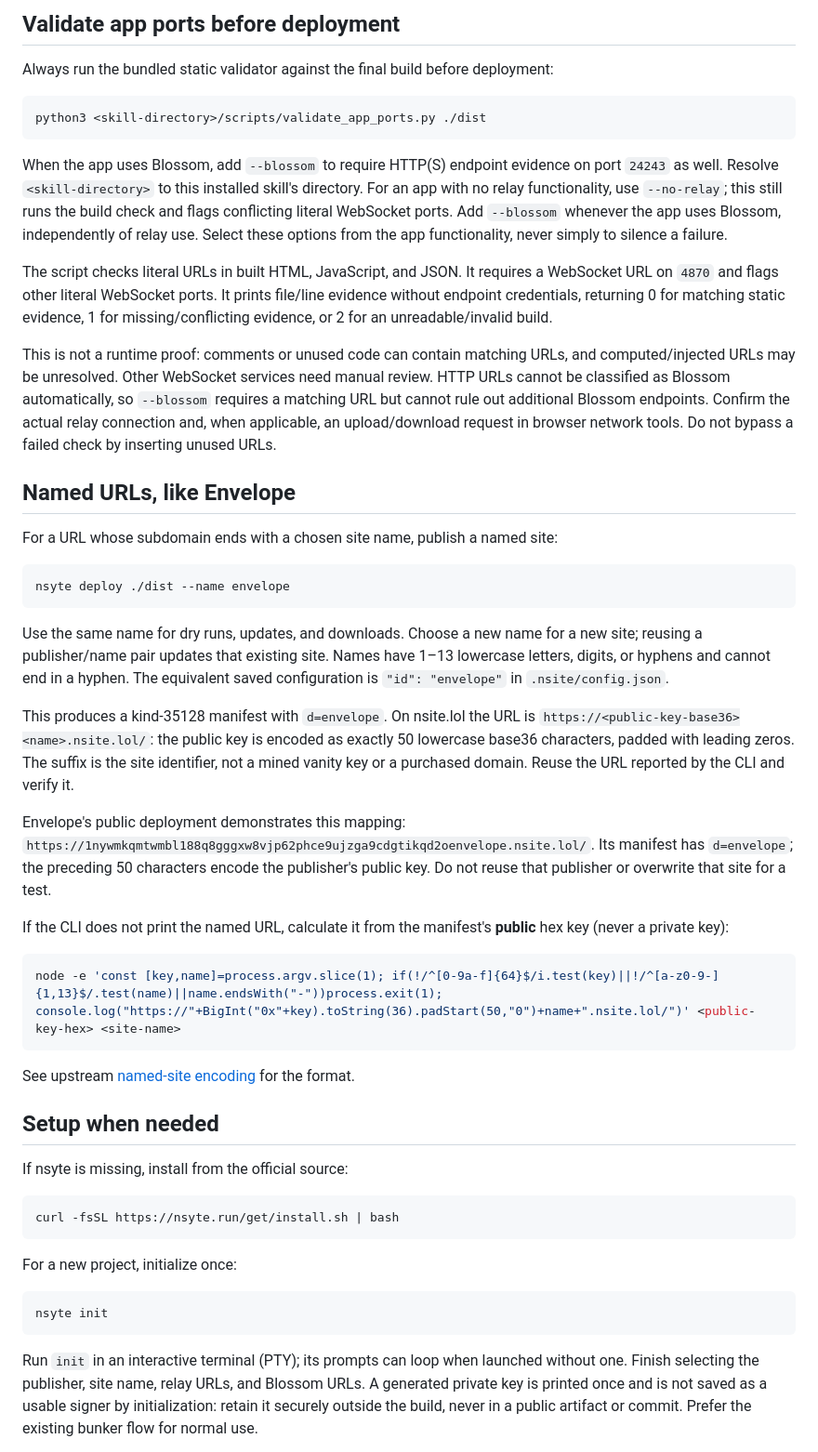
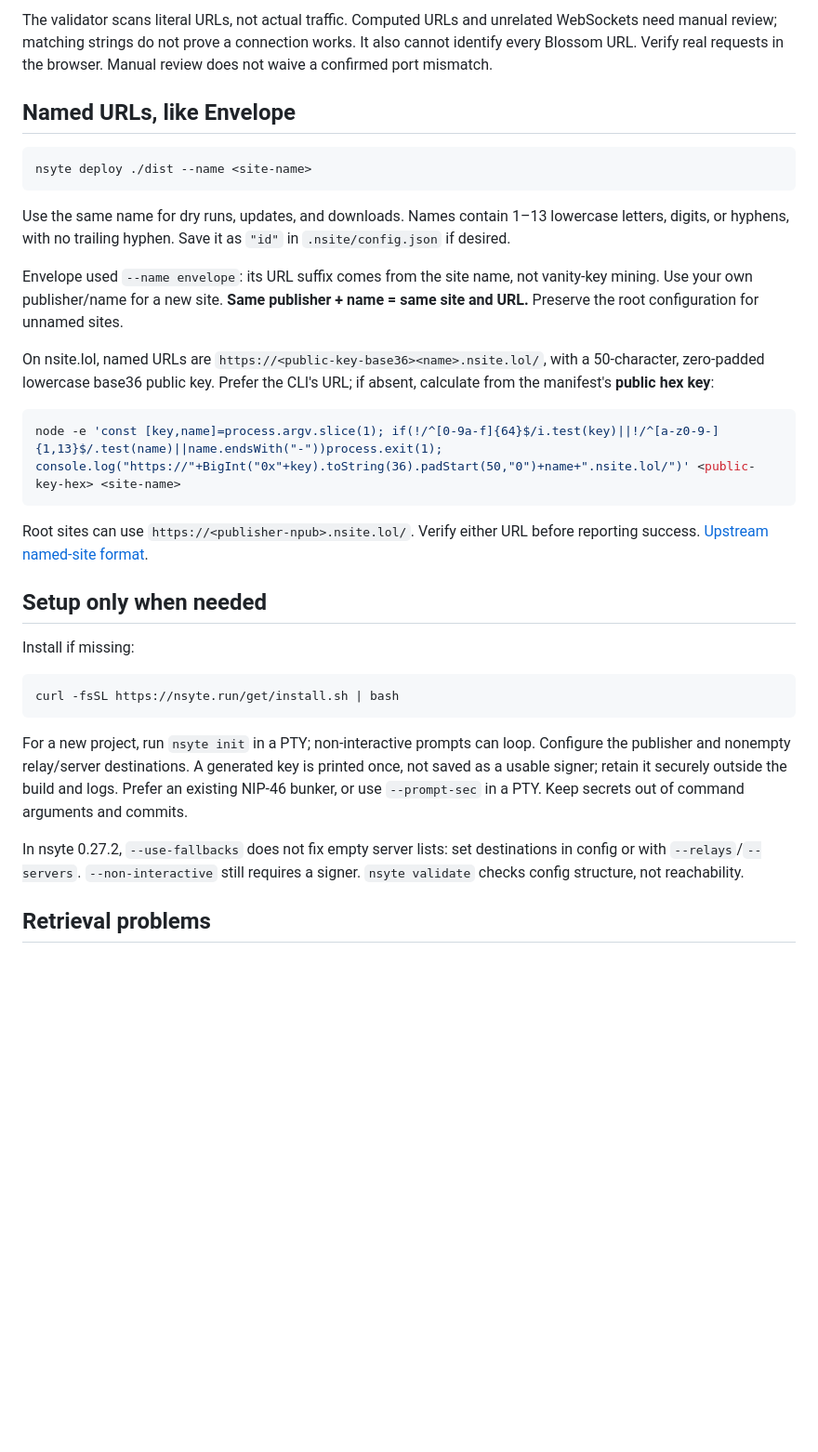
Before and after one commit to brenorb/freedom-skills, a Markdown page: skills/nsyte-static-sites/SKILL.md, the part around one of its changes. Shown at 93% size. GitHub-like rendering; blank space fills up the shorter version.

Commit message:
docs(nsyte): condense deployment and update instructions

````diff
--- a/skills/nsyte-static-sites/SKILL.md
+++ b/skills/nsyte-static-sites/SKILL.md
@@ -51,55 +38,35 @@ For public publication, the selected gateway must be able to discover the manife
 
-## Validate app ports before deployment
-
-Always run the bundled static validator against the final build before deployment:
-
-```bash
-python3 <skill-directory>/scripts/validate_app_ports.py ./dist
-```
-
-When the app uses Blossom, add `--blossom` to require HTTP(S) endpoint evidence on port `24243` as well. Resolve `<skill-directory>` to this installed skill's directory. For an app with no relay functionality, use `--no-relay`; this still runs the build check and flags conflicting literal WebSocket ports. Add `--blossom` whenever the app uses Blossom, independently of relay use. Select these options from the app functionality, never simply to silence a failure.
-
-The script checks literal URLs in built HTML, JavaScript, and JSON. It requires a WebSocket URL on `4870` and flags other literal WebSocket ports. It prints file/line evidence without endpoint credentials, returning 0 for matching static evidence, 1 for missing/conflicting evidence, or 2 for an unreadable/invalid build.
-
-This is not a runtime proof: comments or unused code can contain matching URLs, and computed/injected URLs may be unresolved. Other WebSocket services need manual review. HTTP URLs cannot be classified as Blossom automatically, so `--blossom` requires a matching URL but cannot rule out additional Blossom endpoints. Confirm the actual relay connection and, when applicable, an upload/download request in browser network tools. Do not bypass a failed check by inserting unused URLs.
+The validator scans literal URLs, not actual traffic. Computed URLs and unrelated WebSockets need manual review; matching strings do not prove a connection works. It also cannot identify every Blossom URL. Verify real requests in the browser. Manual review does not waive a confirmed port mismatch.
 
 ## Named URLs, like Envelope
 
-For a URL whose subdomain ends with a chosen site name, publish a named site:
-
 ```bash
-nsyte deploy ./dist --name envelope
+nsyte deploy ./dist --name <site-name>
 ```
 
-Use the same name for dry runs, updates, and downloads. Choose a new name for a new site; reusing a publisher/name pair updates that existing site. Names have 1–13 lowercase letters, digits, or hyphens and cannot end in a hyphen. The equivalent saved configuration is `"id": "envelope"` in `.nsite/config.json`.
+Use the same name for dry runs, updates, and downloads. Names contain 1–13 lowercase letters, digits, or hyphens, with no trailing hyphen. Save it as `"id"` in `.nsite/config.json` if desired.
 
-This produces a kind-35128 manifest with `d=envelope`. On nsite.lol the URL is `https://<public-key-base36><name>.nsite.lol/`: the public key is encoded as exactly 50 lowercase base36 characters, padded with leading zeros. The suffix is the site identifier, not a mined vanity key or a purchased domain. Reuse the URL reported by the CLI and verify it.
+Envelope used `--name envelope`: its URL suffix comes from the site name, not vanity-key mining. Use your own publisher/name for a new site. **Same publisher + name = same site and URL.** Preserve the root configuration for unnamed sites.
 
-Envelope's public deployment demonstrates this mapping:
-`https://1nywmkqmtwmbl188q8gggxw8vjp62phce9ujzga9cdgtikqd2oenvelope.nsite.lol/`.
-Its manifest has `d=envelope`; the preceding 50 characters encode the publisher's public key. Do not reuse that publisher or overwrite that site for a test.
-
-If the CLI does not print the named URL, calculate it from the manifest's **public** hex key (never a private key):
+On nsite.lol, named URLs are `https://<public-key-base36><name>.nsite.lol/`, with a 50-character, zero-padded lowercase base36 public key. Prefer the CLI's URL; if absent, calculate from the manifest's **public hex key**:
 
 ```bash
 node -e 'const [key,name]=process.argv.slice(1); if(!/^[0-9a-f]{64}$/i.test(key)||!/^[a-z0-9-]{1,13}$/.test(name)||name.endsWith("-"))process.exit(1); console.log("https://"+BigInt("0x"+key).toString(36).padStart(50,"0")+name+".nsite.lol/")' <public-key-hex> <site-name>
 ```
 
-See upstream [named-site encoding](https://github.com/sandwichfarm/nsyte/blob/main/src/lib/nip5a.ts) for the format.
+Root sites can use `https://<publisher-npub>.nsite.lol/`. Verify either URL before reporting success. [Upstream named-site format](https://github.com/sandwichfarm/nsyte/blob/main/src/lib/nip5a.ts).
 
-## Setup when needed
+## Setup only when needed
 
-If nsyte is missing, install from the official source:
+Install if missing:
 
 ```bash
 curl -fsSL https://nsyte.run/get/install.sh | bash
 ```
 
-For a new project, initialize once:
+For a new project, run `nsyte init` in a PTY; non-interactive prompts can loop. Configure the publisher and nonempty relay/server destinations. A generated key is printed once, not saved as a usable signer; retain it securely outside the build and logs. Prefer an existing NIP-46 bunker, or use `--prompt-sec` in a PTY. Keep secrets out of command arguments and commits.
 
-```bash
-nsyte init
-```
+In nsyte 0.27.2, `--use-fallbacks` does not fix empty server lists: set destinations in config or with `--relays`/`--servers`. `--non-interactive` still requires a signer. `nsyte validate` checks config structure, not reachability.
 
-Run `init` in an interactive terminal (PTY); its prompts can loop when launched without one. Finish selecting the publisher, site name, relay URLs, and Blossom URLs. A generated private key is printed once and is not saved as a usable signer by initialization: retain it securely outside the build, never in a public artifact or commit. Prefer the existing bunker flow for normal use.
+## Retrieval problems
 
````
Also changed, not shown: other parts of skills/nsyte-static-sites/SKILL.md (+14 -40 lines), 1 other file.
